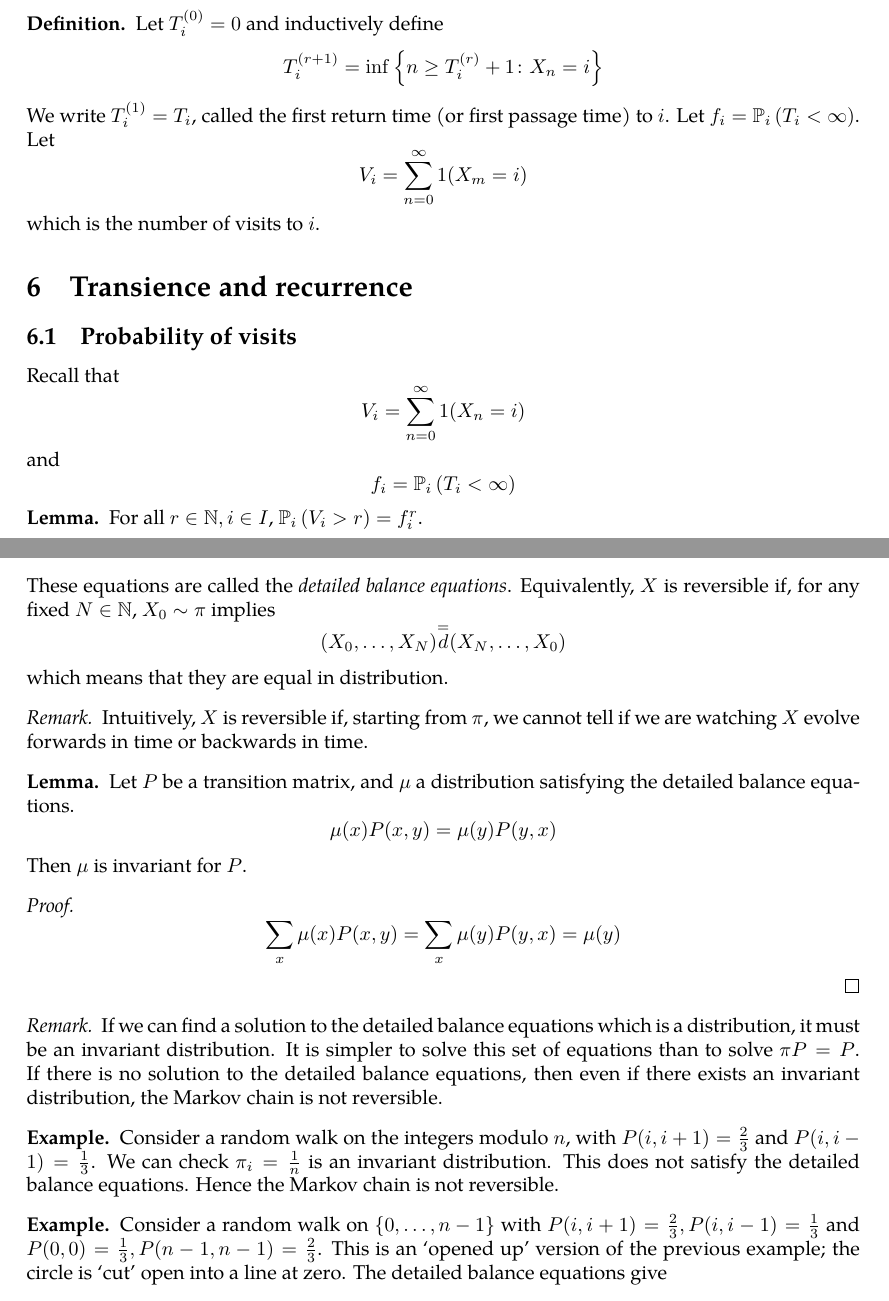
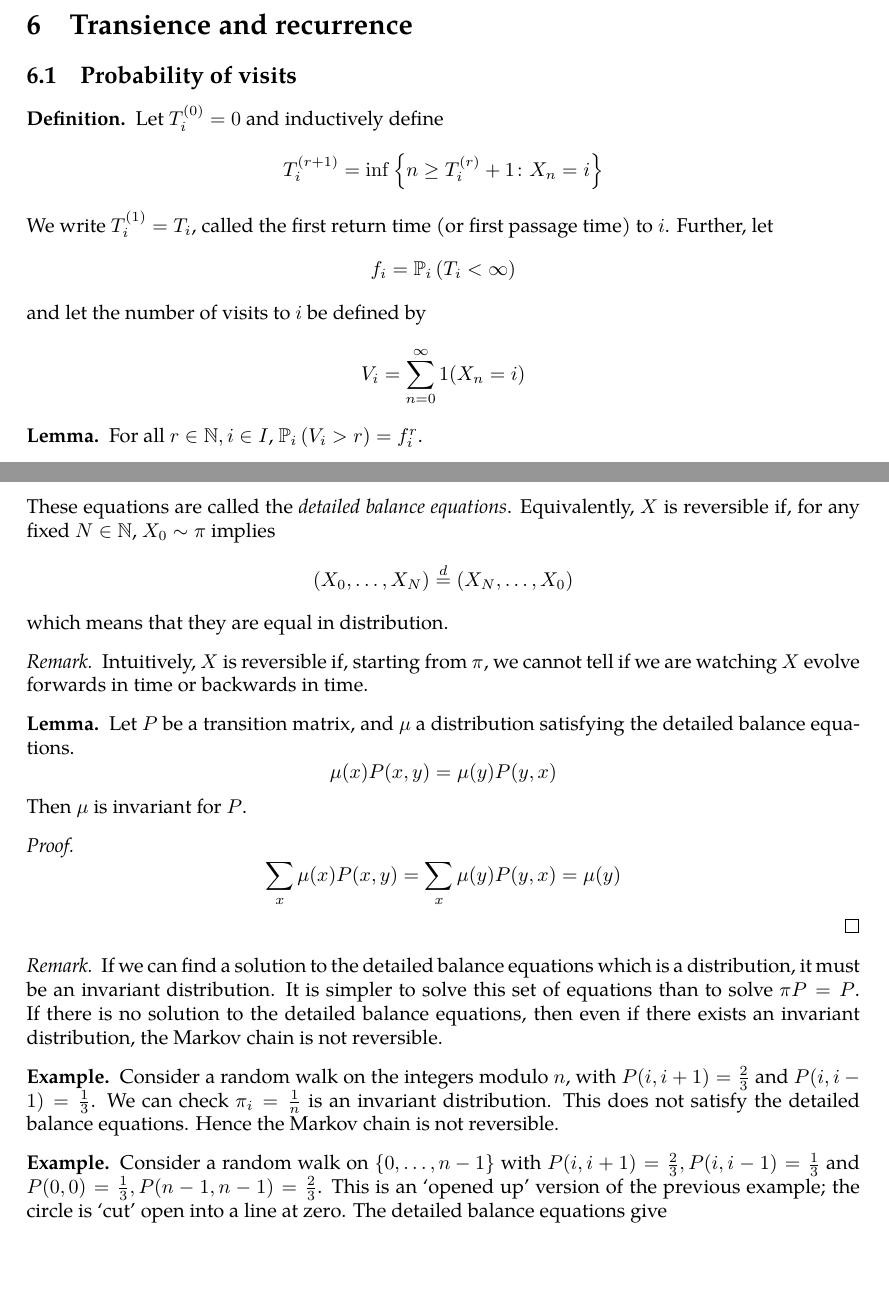
Before and after one commit to zeramorphic/cambridge-maths-notes, a LaTeX document (ib/markov/main.tex, which reads ib/markov/05.tex, ib/markov/06.tex, ib/markov/10.tex): two parts of pages 15 and 27 of 30, joined at a grey line, cut so that both start at the same text, the shorter picture padded with empty space. Compiled offline with pdfLaTeX.

Commit message:
Fix formatting in Markov chains
Signed-off-by: thirdsgames <thirdsgames2018@gmail.com>

```diff
--- a/ib/markov/05.tex
+++ b/ib/markov/05.tex
@@ -104,16 +104,3 @@ It is not the case that \textit{any} random variable will work; indeed, an \( m
 	\]
 \end{definition}
 \noindent We will prove that any \( i \) is either recurrent or transient.
-\begin{definition}
-	Let \( T_i^{(0)} = 0 \) and inductively define
-	\[
-		T_i^{(r+1)} = \inf \qty{n \geq T_i^{(r)} + 1 \colon X_n = i}
-	\]
-	We write \( T_i^{(1)} = T_i \), called the first return time (or first passage time) to \( i \).
-	Let \( f_i = \psub{i}{T_i < \infty} \).
-	Let
-	\[
-		V_i = \sum_{n=0}^\infty 1(X_m = i)
-	\]
-	which is the number of visits to \( i \).
-\end{definition}
--- a/ib/markov/06.tex
+++ b/ib/markov/06.tex
@@ -1,12 +1,19 @@
 \subsection{Probability of visits}
-Recall that
-\[
-	V_i = \sum_{n=0}^\infty 1(X_n = i)
-\]
-and
-\[
-	f_i = \psub{i}{T_i < \infty}
-\]
+\begin{definition}
+	Let \( T_i^{(0)} = 0 \) and inductively define
+	\[
+		T_i^{(r+1)} = \inf \qty{n \geq T_i^{(r)} + 1 \colon X_n = i}
+	\]
+	We write \( T_i^{(1)} = T_i \), called the first return time (or first passage time) to \( i \).
+	Further, let
+	\[
+		f_i = \psub{i}{T_i < \infty}
+	\]
+	and let the number of visits to \( i \) be defined by
+	\[
+		V_i = \sum_{n=0}^\infty 1(X_n = i)
+	\]
+\end{definition}
 \begin{lemma}
 	For all \( r \in \mathbb N, i \in I \), \( \psub{i}{V_i > r} = f_i^r \).
 \end{lemma}
--- a/ib/markov/10.tex
+++ b/ib/markov/10.tex
@@ -91,7 +91,7 @@
 	These equations are called the \textit{detailed balance equations}.
 	Equivalently, \( X \) is reversible if, for any fixed \( N \in \mathbb N \), \( X_0 \sim \pi \) implies
 	\[
-		(X_0, \dots, X_N) \overset{=}{d} (X_N, \dots, X_0)
+		(X_0, \dots, X_N) \overset{d}{=} (X_N, \dots, X_0)
 	\]
 	which means that they are equal in distribution.
 \end{definition}
```
Also changed, not shown: ib/markov/02.tex (+4 -4 lines), ib/markov/07.tex (+1 -1 lines), ib/markov/08.tex (+1 -1 lines), ib/markov/11.tex (+14 -10 lines).
